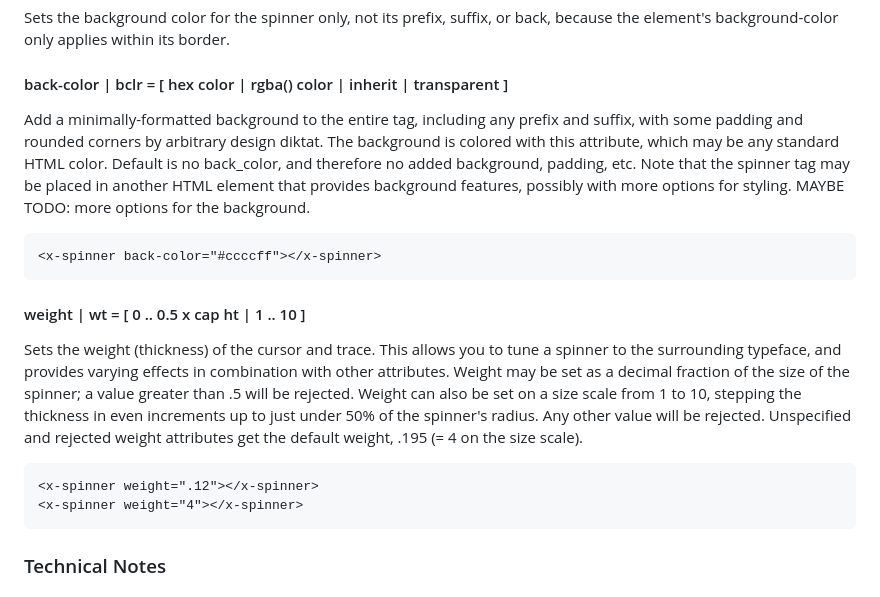
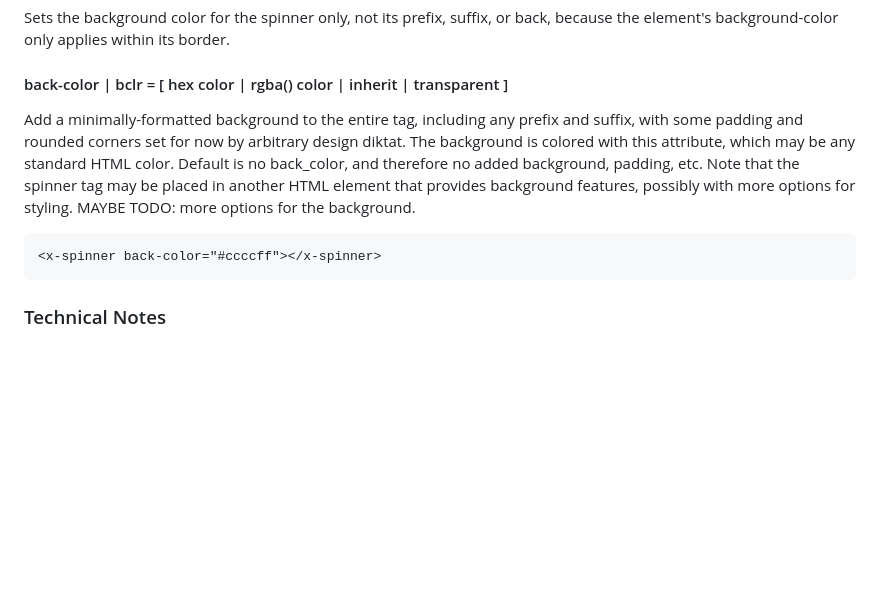
Before and after one commit to bwva/HTML-SpinnerElem, a Markdown page: README.md, the part around the change printed below. GitHub-like rendering; blank space fills up the shorter version.

````diff
--- a/README.md
+++ b/README.md
@@ -168,18 +175,11 @@ TODO: Separate left and right kerning.
 Sets the background color for the spinner only, not its prefix, suffix, or back, because the element's background-color only applies within its border.
 
 #### back-color | bclr = [ hex color | rgba() color | inherit | transparent ]
-Add a minimally-formatted background to the entire tag, including any prefix and suffix, with some padding and  rounded corners by arbitrary design diktat. The background is colored with this attribute, which may be any standard HTML color. Default is no back_color, and therefore no added background, padding, etc.
+Add a minimally-formatted background to the entire tag, including any prefix and suffix, with some padding and  rounded corners set for now by arbitrary design diktat. The background is colored with this attribute, which may be any standard HTML color. Default is no back_color, and therefore no added background, padding, etc.
 Note that the spinner tag may be placed in another HTML element that provides background features, possibly with more options for styling.
 MAYBE TODO: more options for the background.
 ```html
 <x-spinner back-color="#ccccff"></x-spinner>
-```
-
-#### weight | wt = [ 0 .. 0.5 x cap ht | 1 .. 10 ]
-Sets the weight (thickness) of the cursor and trace. This allows you to tune a spinner to the surrounding typeface, and provides varying effects in combination with other attributes. Weight may be set as a decimal fraction of the size of the spinner; a value greater than .5 will be rejected. Weight can also be set on a size scale from 1 to 10, stepping the thickness in even increments up to just under 50% of the spinner's radius. Any other value will be rejected. Unspecified and rejected weight attributes get the default weight, .195 (= 4 on the size scale).
-```html
-<x-spinner weight=".12"></x-spinner>
-<x-spinner weight="4"></x-spinner>
 ```
 
 ### Technical Notes
````
Also changed, not shown: other parts of README.md (+14 -7 lines).
